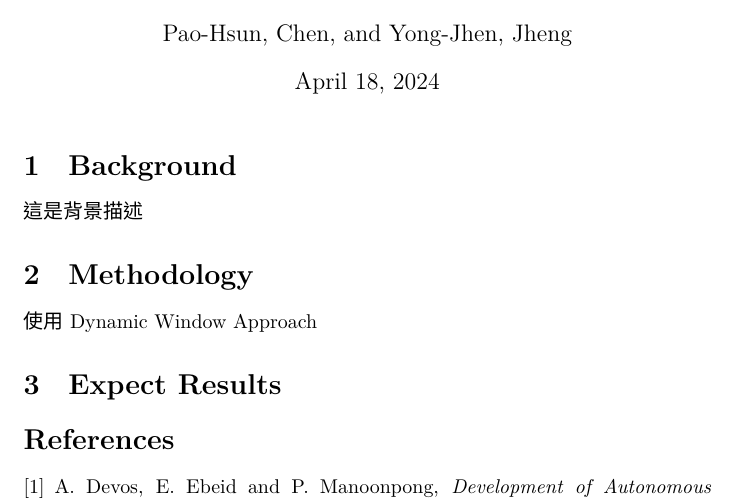
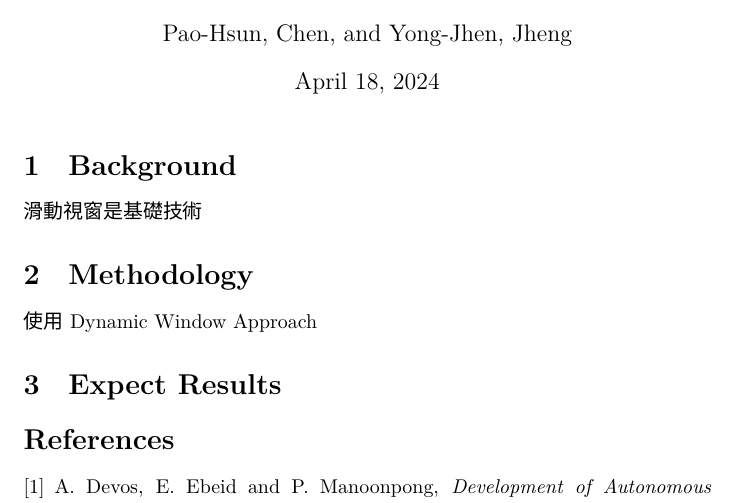
Before and after one commit to PHChenGit/obstacle_avoidance_using_drone, a LaTeX document (proposal.tex): part of the page, cut so that both start at the same text. Compiled offline with XeLaTeX.

Commit message:
feat: Update some decription in background section

```diff
--- a/proposal.tex
+++ b/proposal.tex
@@ -12,7 +12,7 @@
 	\maketitle
 
 	\section{Background}
-     這是背景描述
+     滑動視窗是基礎技術
 	\section{Methodology}
 	使用Dynamic Window Approach
 	\section{Expect Results}
```
